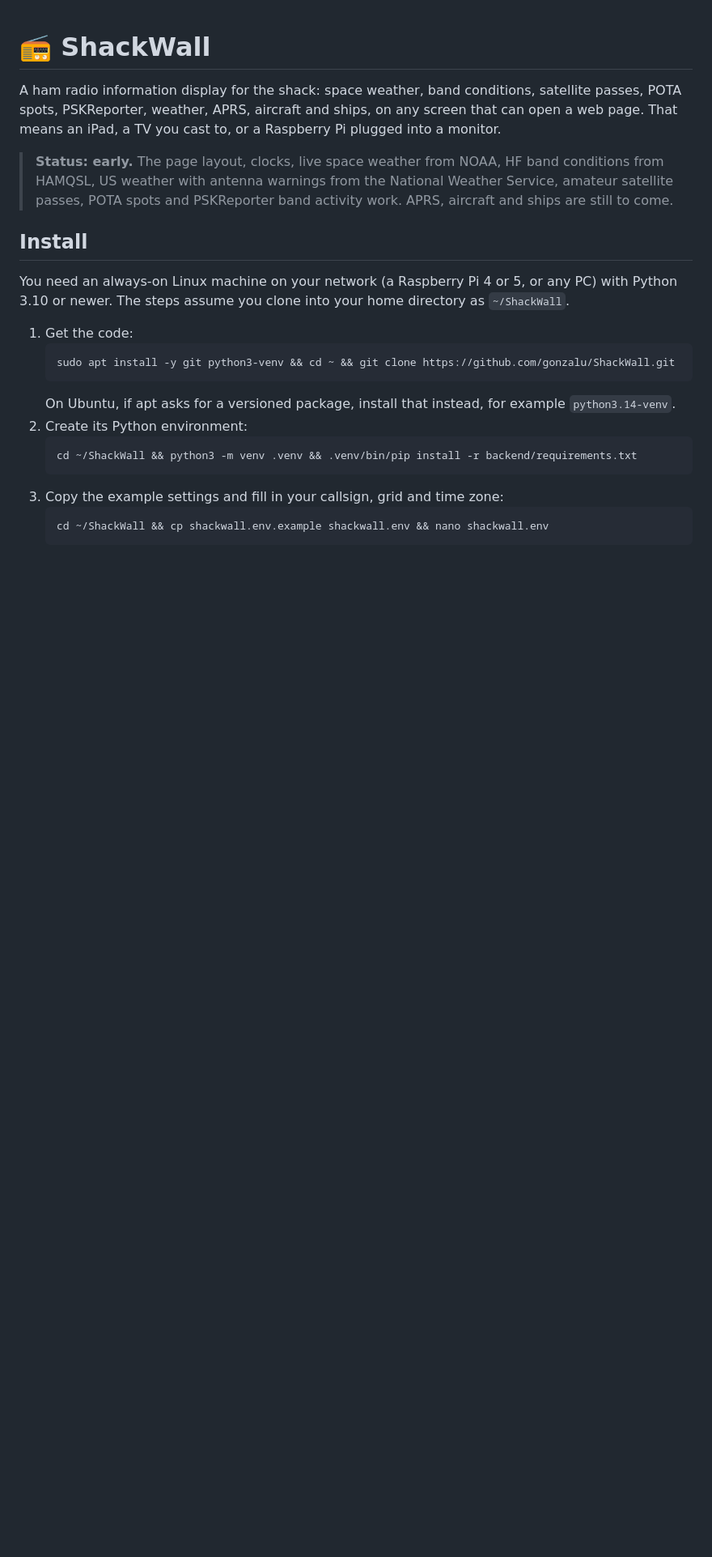
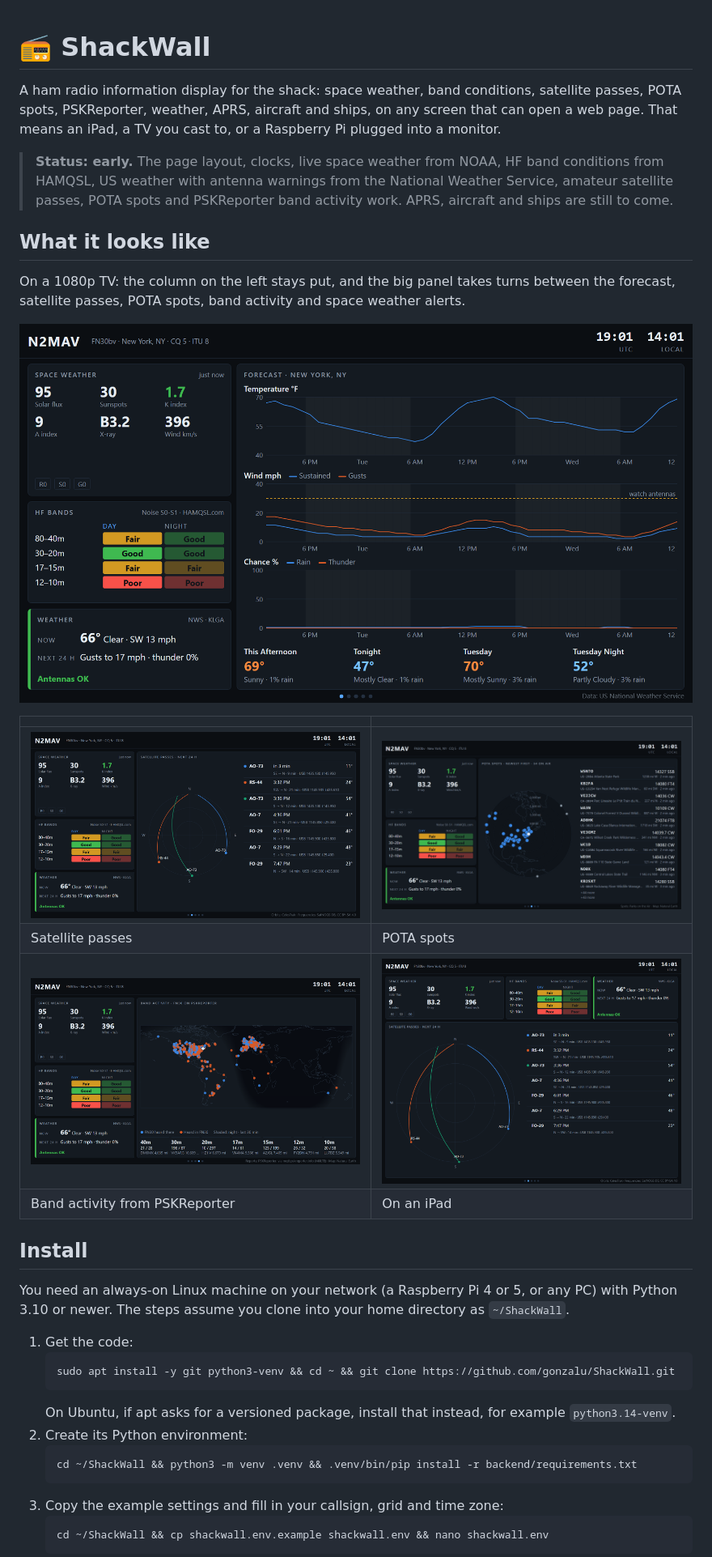
Before and after one commit to gonzalu/ShackWall, a Markdown page: README.md, the part around the change. Shown at 81% size. Rendered like a GitHub page; pictures changed too: img/band-activity.png (added), img/forecast.png (added), img/ipad.png (added); blank space fills up the shorter version.

Commit message:
Add screenshots of the display to the README
Five screenshots taken from a real install: the forecast page on a
1080p TV, then satellite passes, POTA spots, band activity from
PSKReporter, and the layout on an iPad, where the fixed panels move
across the top.

Co-Authored-By: Claude Opus 5.5 <noreply@anthropic.com>

```diff
--- a/README.md
+++ b/README.md
@@ -9,6 +9,21 @@ to, or a Raspberry Pi plugged into a monitor.
 > band conditions from HAMQSL, US weather with antenna warnings from the
 > National Weather Service, amateur satellite passes, POTA spots and
 > PSKReporter band activity work. APRS, aircraft and ships are still to come.
+
+## What it looks like
+
+On a 1080p TV: the column on the left stays put, and the big panel takes
+turns between the forecast, satellite passes, POTA spots, band activity and
+space weather alerts.
+
+![The forecast page: 48 hours of temperature, wind against the antenna limit, and rain and thunder chances](img/forecast.png)
+
+| | |
+|---|---|
+| ![Satellite passes: a sky plot of the next three passes beside the next seven, with frequencies](img/satellites.png) | ![POTA spots on a map centred on the station, beside the newest spots](img/pota.png) |
+| Satellite passes | POTA spots |
+| ![Band activity: PSKReporter reports to and from the grid square on a world map with night shaded](img/band-activity.png) | ![On an iPad the fixed panels move across the top](img/ipad.png) |
+| Band activity from PSKReporter | On an iPad |
 
 ## Install
 
```
